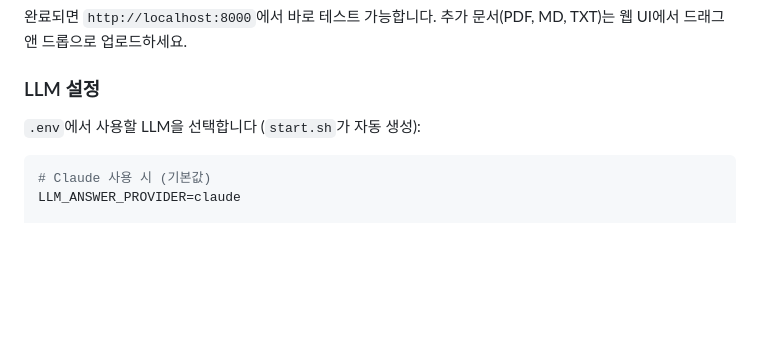
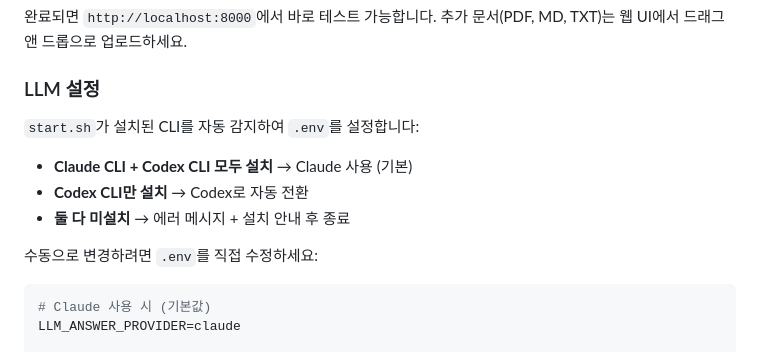
Before and after one commit to pear-c/officeagent-onboarding-challenge, a Markdown page: README.md, the part around the change. GitHub-like rendering; blank space fills up the shorter version.

Commit message:
docs: README에 LLM 자동 감지 동작 설명 추가

````diff
--- a/README.md
+++ b/README.md
@@ -31,7 +31,13 @@ chmod +x start.sh && ./start.sh
 
 ### LLM 설정
 
-`.env`에서 사용할 LLM을 선택합니다 (`start.sh`가 자동 생성):
+`start.sh`가 설치된 CLI를 자동 감지하여 `.env`를 설정합니다:
+
+- **Claude CLI + Codex CLI 모두 설치** → Claude 사용 (기본)
+- **Codex CLI만 설치** → Codex로 자동 전환
+- **둘 다 미설치** → 에러 메시지 + 설치 안내 후 종료
+
+수동으로 변경하려면 `.env`를 직접 수정하세요:
 
 ```env
 # Claude 사용 시 (기본값)
````
